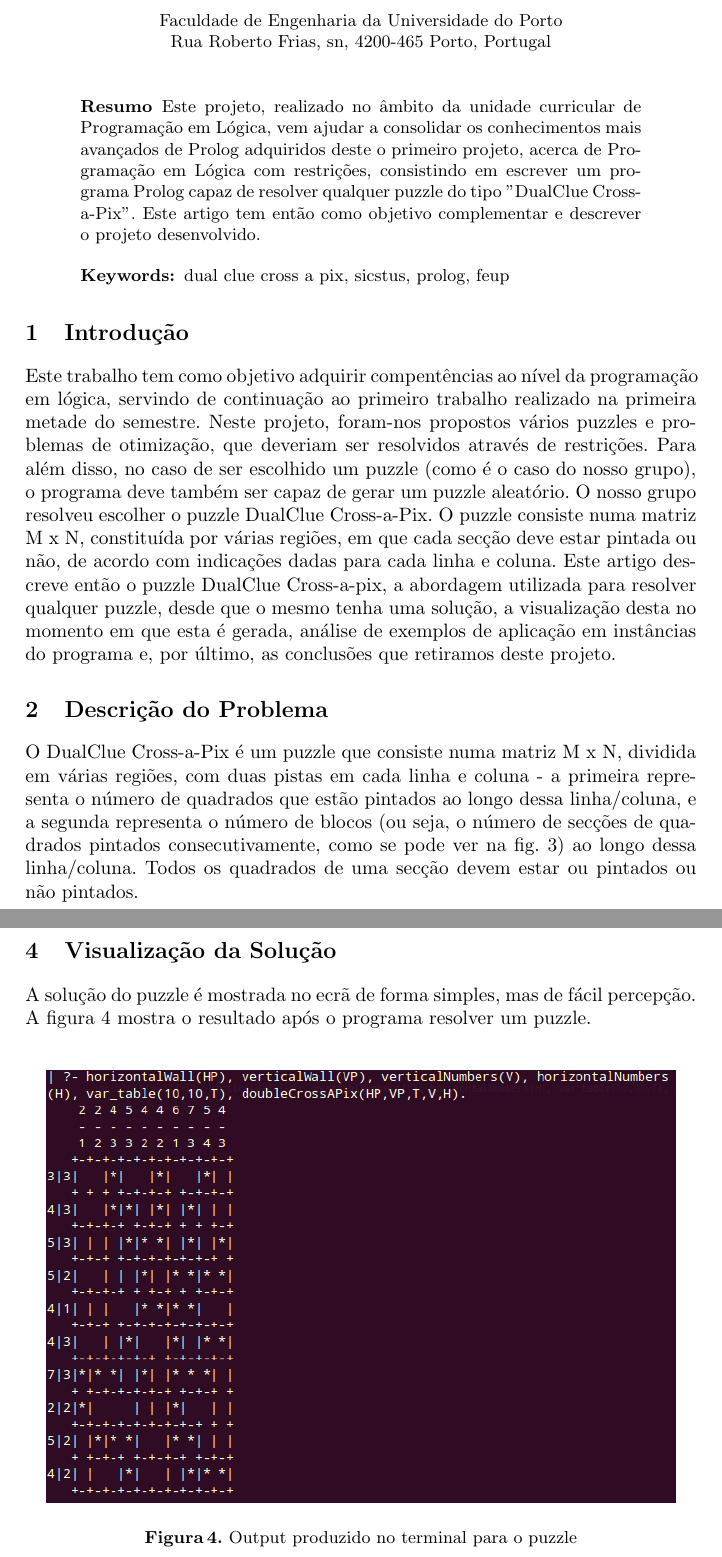
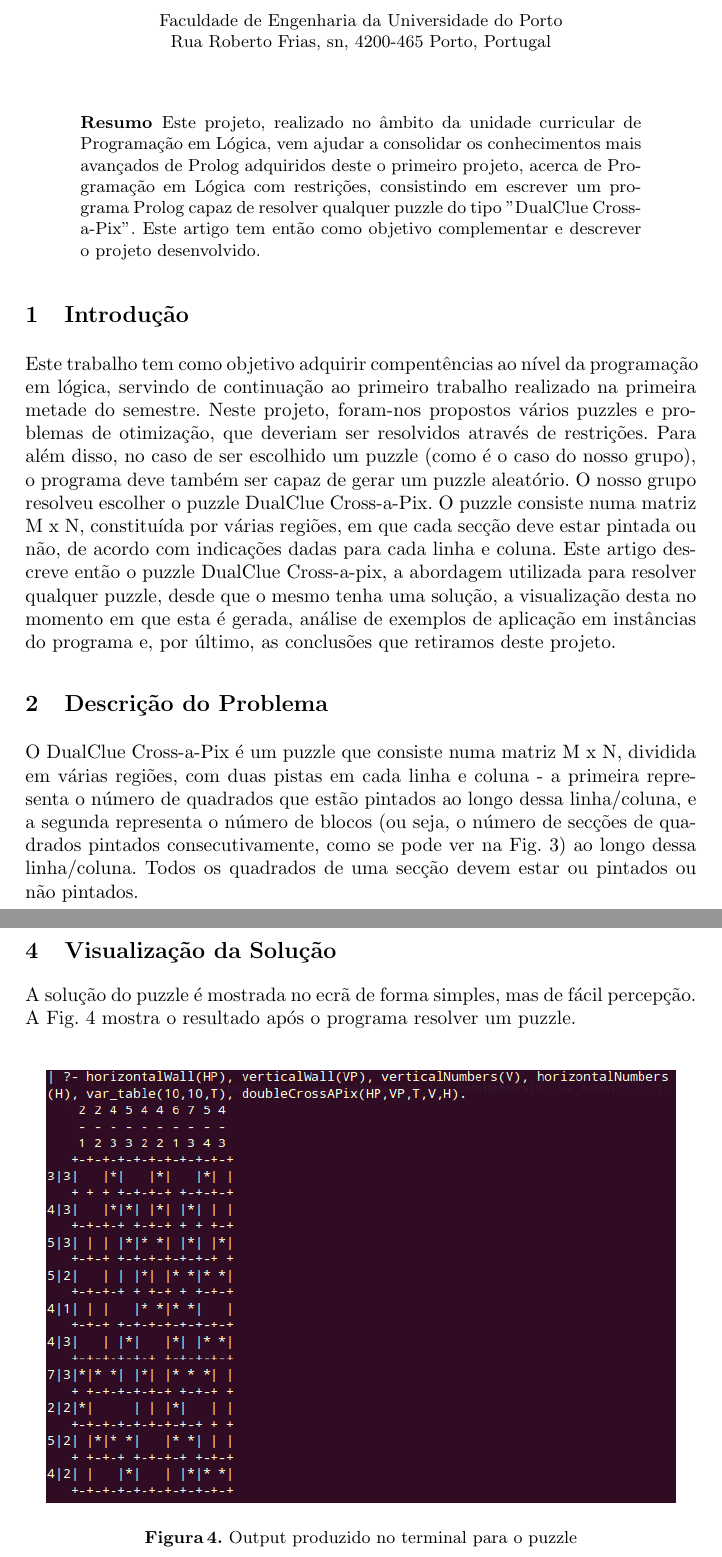
Before and after one commit to afonsocastro96/PLOG-TPs, a LaTeX paper (Projeto2/Relatorio/relatorio.tex): two parts of pages 1 and 5 of 7, joined at a grey line, cut so that both start at the same text. Compiled offline with pdfLaTeX.

Commit message:
Finish report

```diff
--- a/Projeto2/Relatorio/relatorio.tex
+++ b/Projeto2/Relatorio/relatorio.tex
@@ -28,7 +28,6 @@ Rua Roberto Frias, sn, 4200-465 Porto, Portugal\\}
 
 \begin{abstract}
 Este projeto, realizado no âmbito da unidade curricular de Programação em Lógica, vem ajudar a consolidar os conhecimentos mais avançados de Prolog adquiridos deste o primeiro projeto, acerca de Programação em Lógica com restrições, consistindo em escrever um programa Prolog capaz de resolver qualquer puzzle do tipo "DualClue Cross-a-Pix". Este artigo tem então como objetivo complementar e descrever o projeto desenvolvido.
-\keywords{dual clue cross a pix, sicstus, prolog, feup}
 \end{abstract}
 
 
@@ -48,7 +47,7 @@ Este artigo descreve então o puzzle DualClue Cross-a-pix, a abordagem utilizada
 
 \section{Descrição do Problema}
 
-O DualClue Cross-a-Pix é um puzzle que consiste numa matriz M x N, dividida em várias regiões, com duas pistas em cada linha e coluna - a primeira representa o número de quadrados que estão pintados ao longo dessa linha/coluna, e a segunda representa o número de blocos (ou seja, o número de secções de quadrados pintados consecutivamente, como se pode ver na fig. \ref{fig:section}) ao longo dessa linha/coluna. Todos os quadrados de uma secção devem estar ou pintados ou não pintados.
+O DualClue Cross-a-Pix é um puzzle que consiste numa matriz M x N, dividida em várias regiões, com duas pistas em cada linha e coluna - a primeira representa o número de quadrados que estão pintados ao longo dessa linha/coluna, e a segunda representa o número de blocos (ou seja, o número de secções de quadrados pintados consecutivamente, como se pode ver na Fig. \ref{fig:section}) ao longo dessa linha/coluna. Todos os quadrados de uma secção devem estar ou pintados ou não pintados.
 
 \begin{figure}[h]
 \centering
@@ -142,7 +141,7 @@ No que toca ao \textit{labeling}, usamos as seguintes estratégias:
 
 \section{Visualização da Solução}
 
-A solução do puzzle é mostrada no ecrã de forma simples, mas de fácil percepção. A figura \ref{fig:outputboard} mostra o resultado após o programa resolver um puzzle.
+A solução do puzzle é mostrada no ecrã de forma simples, mas de fácil percepção. A Fig. \ref{fig:outputboard} mostra o resultado após o programa resolver um puzzle.
 
 \begin{figure}[h]
 \centering
```
Also changed, not shown: Projeto2/Relatorio/relatorio.pdf, Projeto2/Relatorio/relatorio.tex (13 more changed lines), 3 other files.
